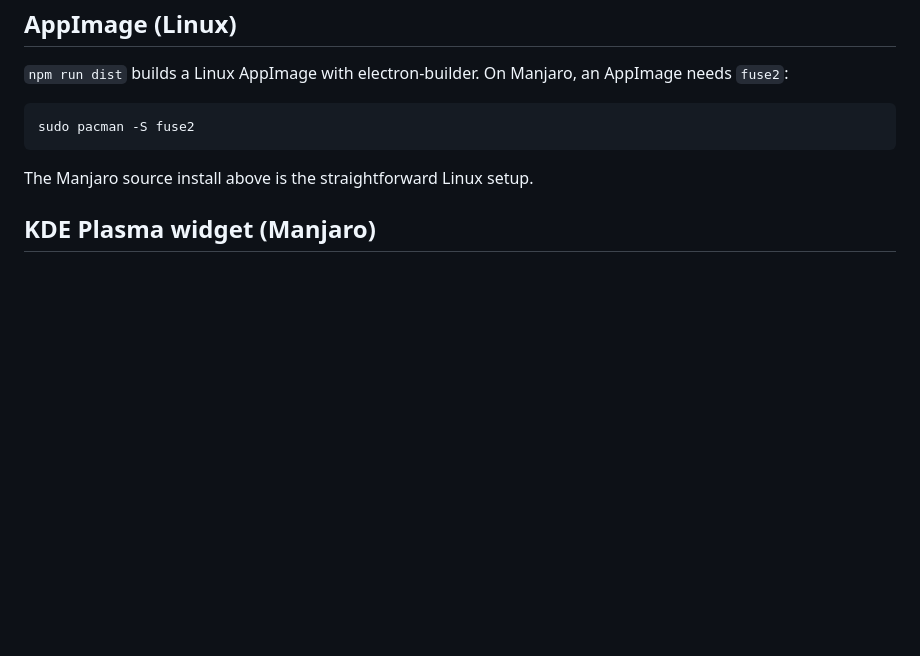
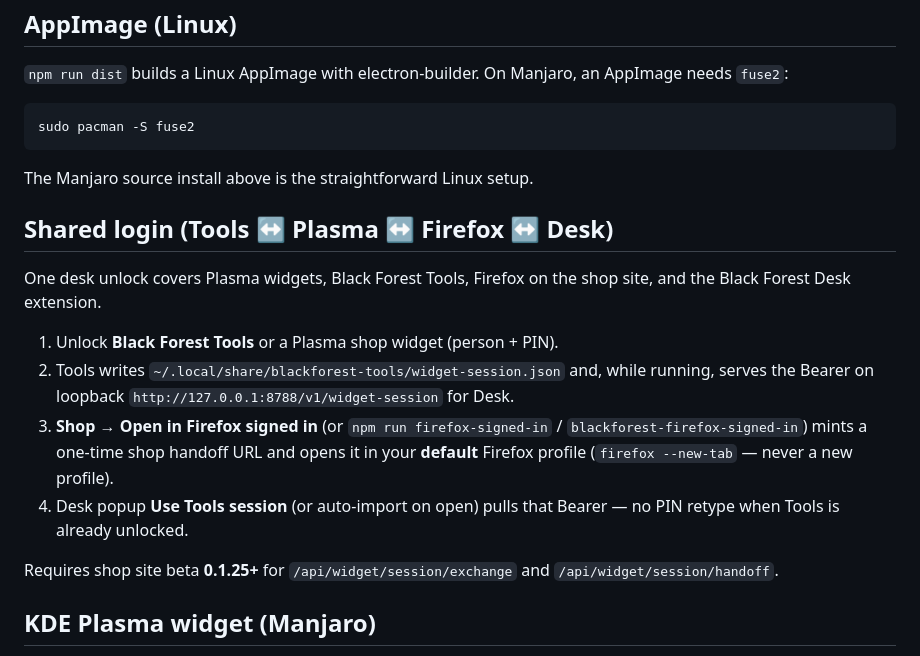
Before and after one commit to BlackForestPorsche/shop-desktop, a Markdown page: README.md, the part around the change. Rendered like a GitHub page; blank space fills up the shorter version.

Commit message:
Shared login: document Tools↔site↔Desk loopback handoff (1.5.3)

```diff
--- a/README.md
+++ b/README.md
@@ -120,6 +120,17 @@ sudo pacman -S fuse2
 
 The Manjaro source install above is the straightforward Linux setup.
 
+## Shared login (Tools ↔ Plasma ↔ Firefox ↔ Desk)
+
+One desk unlock covers Plasma widgets, Black Forest Tools, Firefox on the shop site, and the Black Forest Desk extension.
+
+1. Unlock **Black Forest Tools** or a Plasma shop widget (person + PIN).
+2. Tools writes `~/.local/share/blackforest-tools/widget-session.json` and, while running, serves the Bearer on loopback `http://127.0.0.1:8788/v1/widget-session` for Desk.
+3. **Shop → Open in Firefox signed in** (or `npm run firefox-signed-in` / `blackforest-firefox-signed-in`) mints a one-time shop handoff URL and opens it in your **default** Firefox profile (`firefox --new-tab` — never a new profile).
+4. Desk popup **Use Tools session** (or auto-import on open) pulls that Bearer — no PIN retype when Tools is already unlocked.
+
+Requires shop site beta **0.1.25+** for `/api/widget/session/exchange` and `/api/widget/session/handoff`.
+
 ## KDE Plasma widget (Manjaro)
 
 Live shop views on the desktop or a panel. Uses the shop widget API (`/api/widget/…`, beta). Unlock once with your person + PIN; every widget instance on that computer shares the session.
```
